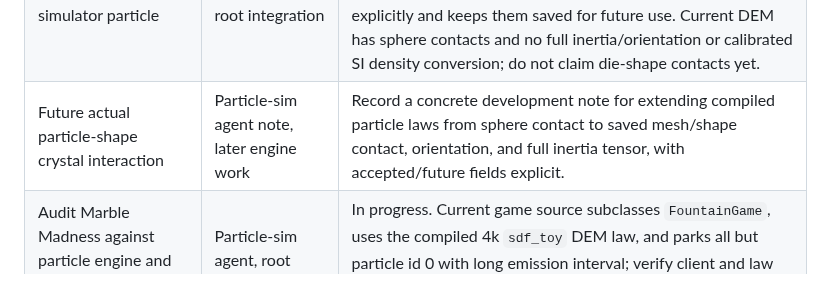
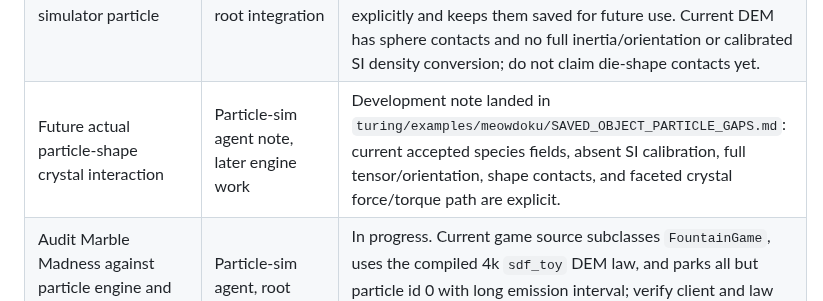
Before and after one commit to sangderenard/nogodsnomasters, a Markdown page: MEOWDOKU_NODUS_WORK_TRACKER_2026-11-07.md, the part around the change. Drawn GitHub-style.

Commit message:
Link particle shape contact development note

```diff
--- a/MEOWDOKU_NODUS_WORK_TRACKER_2026-11-07.md
+++ b/MEOWDOKU_NODUS_WORK_TRACKER_2026-11-07.md
@@ -30,7 +30,7 @@ This is the current queue for the requests made in this chat. "Live" means check
 | Dice numeral detail, bevel radius and compensating face relief | Dice and Marble agents, root integration | Landed in canonical Turing and exported live on 8766. Numeral mesh detail, true-radius circular edge/spherical corner fillets, inward face recess and raised-mark support-plane compensation alter the closed mesh and calculated moments. Six-shape closure/radius/support tests pass; statistical roll fairness remains unproven. |
 | Reuse every marble interior design inside dice | Marble and dice agents, root integration | Landed and exported live on 8766. The same closed ribbon, confetti, hybrid, spiral and ring generator feeds all dice. Final die triangle distance sets a strict insphere bound; Studio offers inclusion size and opaque/clear/milk shell presets. D4/D6/D10/D20 × six designs pass containment/mass tests; browser shows clear D6 ribbons and opaque D20 with ribbon mass included. |
 | Save any marble/die design and select it as a fully modeled simulator particle | Save-design and particle-sim agents, root integration | In progress. Persist a versioned design with final geometry/material and mechanical properties, then map every currently supported law field into a selectable particle type and render its actual saved shape. User permits dropping unsupported fields from this run if the adapter names them explicitly and keeps them saved for future use. Current DEM has sphere contacts and no full inertia/orientation or calibrated SI density conversion; do not claim die-shape contacts yet. |
-| Future actual particle-shape crystal interaction | Particle-sim agent note, later engine work | Record a concrete development note for extending compiled particle laws from sphere contact to saved mesh/shape contact, orientation, and full inertia tensor, with accepted/future fields explicit. |
+| Future actual particle-shape crystal interaction | Particle-sim agent note, later engine work | Development note landed in `turing/examples/meowdoku/SAVED_OBJECT_PARTICLE_GAPS.md`: current accepted species fields, absent SI calibration, full tensor/orientation, shape contacts, and faceted crystal force/torque path are explicit. |
 | Audit Marble Madness against particle engine and fix any bespoke simulation path | Particle-sim agent, root review | In progress. Current game source subclasses `FountainGame`, uses the compiled 4k `sdf_toy` DEM law, and parks all but particle id 0 with long emission interval; verify client and law path. If it is already one real particle, focus the fix on saved-object properties/model linkage rather than replacing the law. |
 | Designer light hardness, spotlight controls and source size | Marble agent | In progress. Tie sliders to the existing Pluck shader light path; distinguish actual light softness from a source-size control that would require area-light/shadow work. |
 | Progressive thin-lens ray-traced marble photo beside Phong preview | Spectral agent, root integration | User accepts a first black-and-white still using Spectral's sanctioned one-line fixed wavelength contract. Existing native forward image projection cannot show camera-visible distortion; two tiny native BDPT sensor jobs stalled past 20 s, so no photo is shipped yet. Detailed measured bridge and material mismatch handoff is committed in `spectral-analyzer/MARBLE_PROGRESSIVE_RAY_PREVIEW_HANDOFF_2026-11-07.md`. Next gate: known-good bounded GLSL thin-lens glass/checker still, then current mesh/material/light (including dice bevel and face relief), same-scene accumulation, and registered overlay beside responsive Phong. |
```
